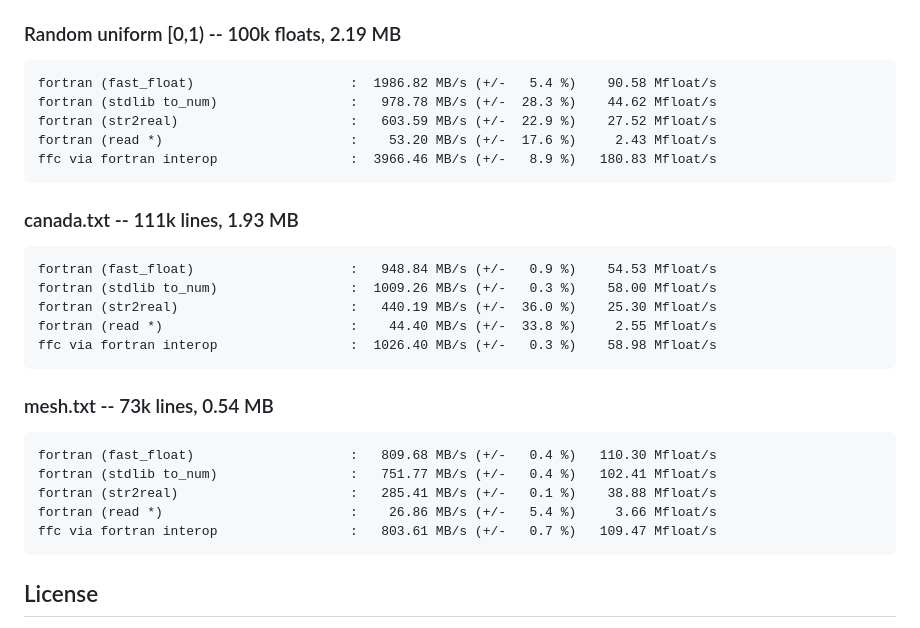
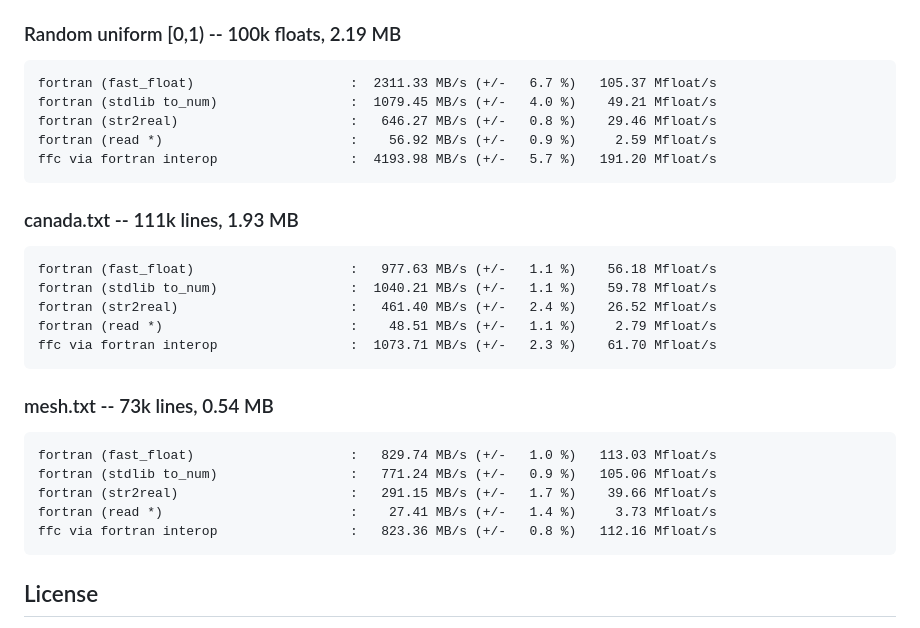
Before and after one commit to perazz/fortran-fast-float, a Markdown page: doc/mainpage.md, the part around the change. Rendered like a GitHub page.

````diff
--- a/doc/mainpage.md
+++ b/doc/mainpage.md
@@ -87,31 +87,31 @@ Use `./run_benchmarks.sh` to run the full suite (random + data files) with C++ c
 ### Random uniform [0,1) -- 100k floats, 2.19 MB
 
 ```
-fortran (fast_float)                    :  1986.82 MB/s (+/-   5.4 %)    90.58 Mfloat/s
-fortran (stdlib to_num)                 :   978.78 MB/s (+/-  28.3 %)    44.62 Mfloat/s
-fortran (str2real)                      :   603.59 MB/s (+/-  22.9 %)    27.52 Mfloat/s
-fortran (read *)                        :    53.20 MB/s (+/-  17.6 %)     2.43 Mfloat/s
-ffc via fortran interop                 :  3966.46 MB/s (+/-   8.9 %)   180.83 Mfloat/s
+fortran (fast_float)                    :  2311.33 MB/s (+/-   6.7 %)   105.37 Mfloat/s
+fortran (stdlib to_num)                 :  1079.45 MB/s (+/-   4.0 %)    49.21 Mfloat/s
+fortran (str2real)                      :   646.27 MB/s (+/-   0.8 %)    29.46 Mfloat/s
+fortran (read *)                        :    56.92 MB/s (+/-   0.9 %)     2.59 Mfloat/s
+ffc via fortran interop                 :  4193.98 MB/s (+/-   5.7 %)   191.20 Mfloat/s
 ```
 
 ### canada.txt -- 111k lines, 1.93 MB
 
 ```
-fortran (fast_float)                    :   948.84 MB/s (+/-   0.9 %)    54.53 Mfloat/s
-fortran (stdlib to_num)                 :  1009.26 MB/s (+/-   0.3 %)    58.00 Mfloat/s
-fortran (str2real)                      :   440.19 MB/s (+/-  36.0 %)    25.30 Mfloat/s
-fortran (read *)                        :    44.40 MB/s (+/-  33.8 %)     2.55 Mfloat/s
-ffc via fortran interop                 :  1026.40 MB/s (+/-   0.3 %)    58.98 Mfloat/s
+fortran (fast_float)                    :   977.63 MB/s (+/-   1.1 %)    56.18 Mfloat/s
+fortran (stdlib to_num)                 :  1040.21 MB/s (+/-   1.1 %)    59.78 Mfloat/s
+fortran (str2real)                      :   461.40 MB/s (+/-   2.4 %)    26.52 Mfloat/s
+fortran (read *)                        :    48.51 MB/s (+/-   1.1 %)     2.79 Mfloat/s
+ffc via fortran interop                 :  1073.71 MB/s (+/-   2.3 %)    61.70 Mfloat/s
 ```
 
 ### mesh.txt -- 73k lines, 0.54 MB
 
 ```
-fortran (fast_float)                    :   809.68 MB/s (+/-   0.4 %)   110.30 Mfloat/s
-fortran (stdlib to_num)                 :   751.77 MB/s (+/-   0.4 %)   102.41 Mfloat/s
-fortran (str2real)                      :   285.41 MB/s (+/-   0.1 %)    38.88 Mfloat/s
-fortran (read *)                        :    26.86 MB/s (+/-   5.4 %)     3.66 Mfloat/s
-ffc via fortran interop                 :   803.61 MB/s (+/-   0.7 %)   109.47 Mfloat/s
+fortran (fast_float)                    :   829.74 MB/s (+/-   1.0 %)   113.03 Mfloat/s
+fortran (stdlib to_num)                 :   771.24 MB/s (+/-   0.9 %)   105.06 Mfloat/s
+fortran (str2real)                      :   291.15 MB/s (+/-   1.7 %)    39.66 Mfloat/s
+fortran (read *)                        :    27.41 MB/s (+/-   1.4 %)     3.73 Mfloat/s
+ffc via fortran interop                 :   823.36 MB/s (+/-   0.8 %)   112.16 Mfloat/s
 ```
 
 ## License
````
Also changed, not shown: README.md (+15 -15 lines).
